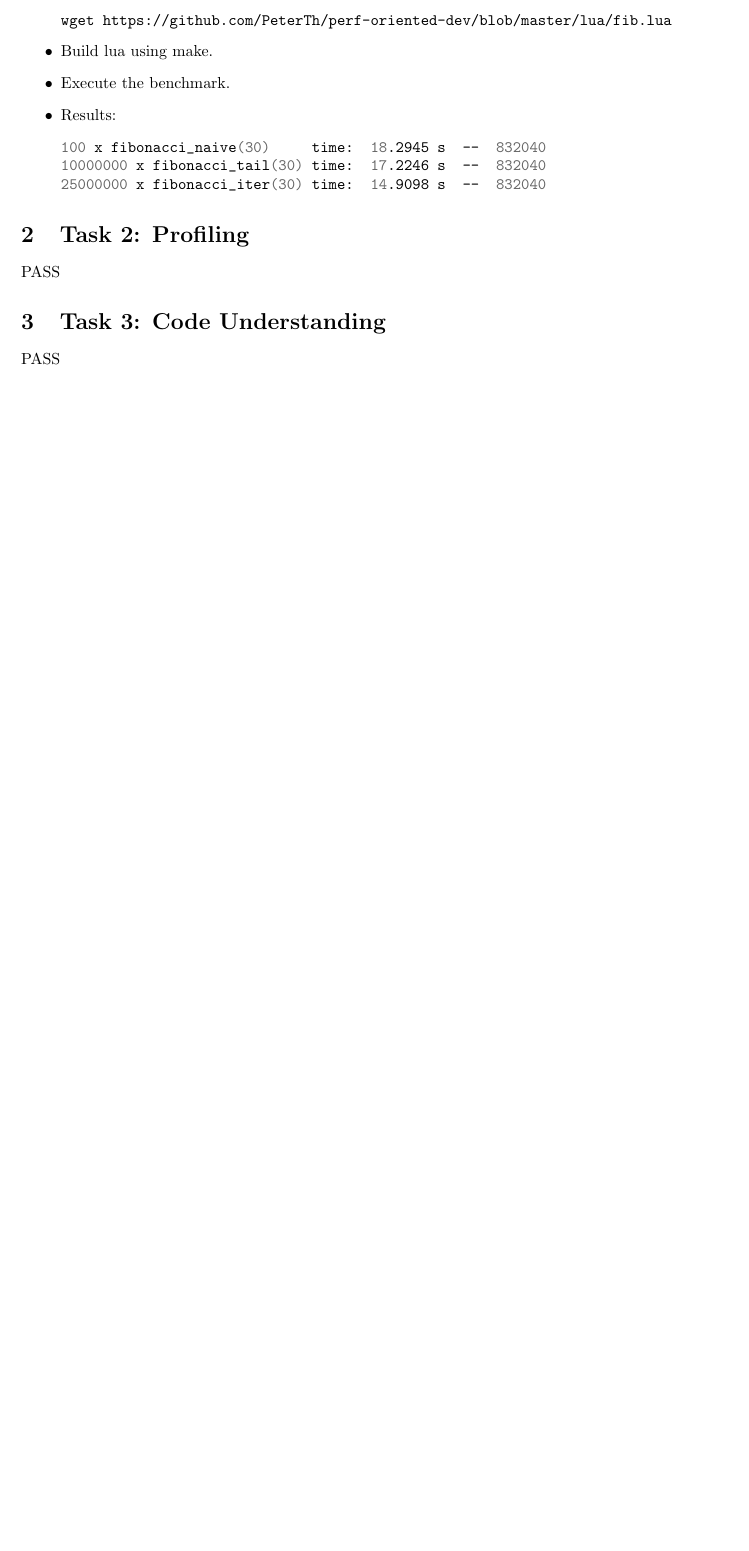
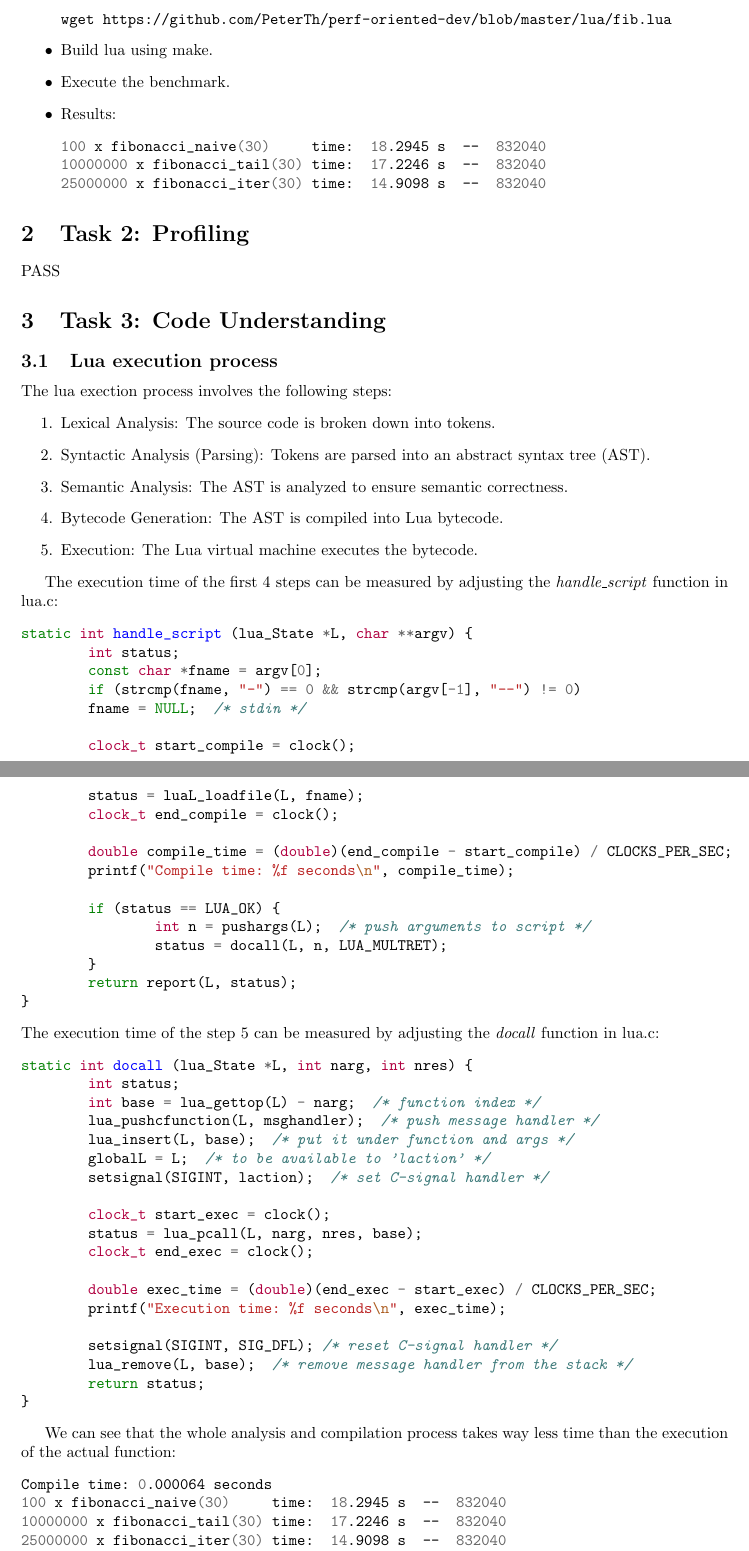
Before and after one commit to tobiasbeiser/uibk-poc-datastructure-benchmark, a LaTeX problem sheet (exercise12/sheet_12_solution.tex): part of the page before the commit and two parts of pages 1 and 2 of 3 after it, the two joined at a grey line, cut so that both start at the same text, the shorter picture padded with empty space. Compiled offline with pdfLaTeX.

Commit message:
added task 3

```diff
--- a/exercise12/sheet_12_solution.tex
+++ b/exercise12/sheet_12_solution.tex
@@ -36,4 +36,66 @@ wget https://github.com/PeterTh/perf-oriented-dev/blob/master/lua/fib.lua
 	\section{Task 2: Profiling}
 	PASS
 	\section{Task 3: Code Understanding}
-	PASS
+	\subsection{Lua execution process}
+	The lua exection process involves the following steps:
+	\begin{enumerate}
+		\item Lexical Analysis: The source code is broken down into tokens.
+		\item Syntactic Analysis (Parsing): Tokens are parsed into an abstract syntax tree (AST).
+		\item Semantic Analysis: The AST is analyzed to ensure semantic correctness.
+		\item Bytecode Generation: The AST is compiled into Lua bytecode.
+		\item Execution: The Lua virtual machine executes the bytecode.
+	\end{enumerate}
+
+	The execution time of the first 4 steps can be measured by adjusting the \textit{handle\_script} function in lua.c:
+	\begin{minted}{c}
+static int handle_script (lua_State *L, char **argv) {
+	int status;
+	const char *fname = argv[0];
+	if (strcmp(fname, "-") == 0 && strcmp(argv[-1], "--") != 0)
+	fname = NULL;  /* stdin */
+
+	clock_t start_compile = clock();
+	status = luaL_loadfile(L, fname);
+	clock_t end_compile = clock();
+
+	double compile_time = (double)(end_compile - start_compile) / CLOCKS_PER_SEC;
+	printf("Compile time: %f seconds\n", compile_time);
+
+	if (status == LUA_OK) {
+		int n = pushargs(L);  /* push arguments to script */
+		status = docall(L, n, LUA_MULTRET);
+	}
+	return report(L, status);
+}
+	\end{minted}
+	The execution time of the step 5 can be measured by adjusting the \textit{docall} function in lua.c:
+	\begin{minted}{c}
+static int docall (lua_State *L, int narg, int nres) {
+	int status;
+	int base = lua_gettop(L) - narg;  /* function index */
+	lua_pushcfunction(L, msghandler);  /* push message handler */
+	lua_insert(L, base);  /* put it under function and args */
+	globalL = L;  /* to be available to 'laction' */
+	setsignal(SIGINT, laction);  /* set C-signal handler */
+
+	clock_t start_exec = clock();
+	status = lua_pcall(L, narg, nres, base);
+	clock_t end_exec = clock();
+
+	double exec_time = (double)(end_exec - start_exec) / CLOCKS_PER_SEC;
+	printf("Execution time: %f seconds\n", exec_time);
+
+	setsignal(SIGINT, SIG_DFL); /* reset C-signal handler */
+	lua_remove(L, base);  /* remove message handler from the stack */
+	return status;
+}
+	\end{minted}
+
+	We can see that the whole analysis and compilation process takes way less time than the execution of the actual function:
+	\begin{minted}{bash}
+Compile time: 0.000064 seconds
+100 x fibonacci_naive(30)     time:  18.2945 s  --  832040
+10000000 x fibonacci_tail(30) time:  17.2246 s  --  832040
+25000000 x fibonacci_iter(30) time:  14.9098 s  --  832040
+Execution time: 50.428908 seconds
+	\end{minted}
@@ -40,3 +112,16 @@ wget https://github.com/PeterTh/perf-oriented-dev/blob/master/lua/fib.lua
+		\begin{minted}{bash}
+100 x fibonacci_naive(30)     time:  18.2835 s  --  832040
+10000000 x fibonacci_tail(30) time:  17.2264 s  --  832040
+25000000 x fibonacci_iter(30) time:  14.9101 s  --  832040
+		\end{minted}
+	\item LUA\_USE\_JUMPTABLE = true
+		\begin{minted}{bash}
+100 x fibonacci_naive(30)     time:  18.0832 s  --  832040
+10000000 x fibonacci_tail(30) time:  17.0894 s  --  832040
+25000000 x fibonacci_iter(30) time:  14.8177 s  --  832040
+		\end{minted}
+		\end{itemize}
+
 	\section{Task 4: Optimization}
 	PASS
 \end{document}
```
Also changed, not shown: exercise12/sheet_12_solution.pdf, exercise12/sheet_12_solution.tex (10 more changed lines).
